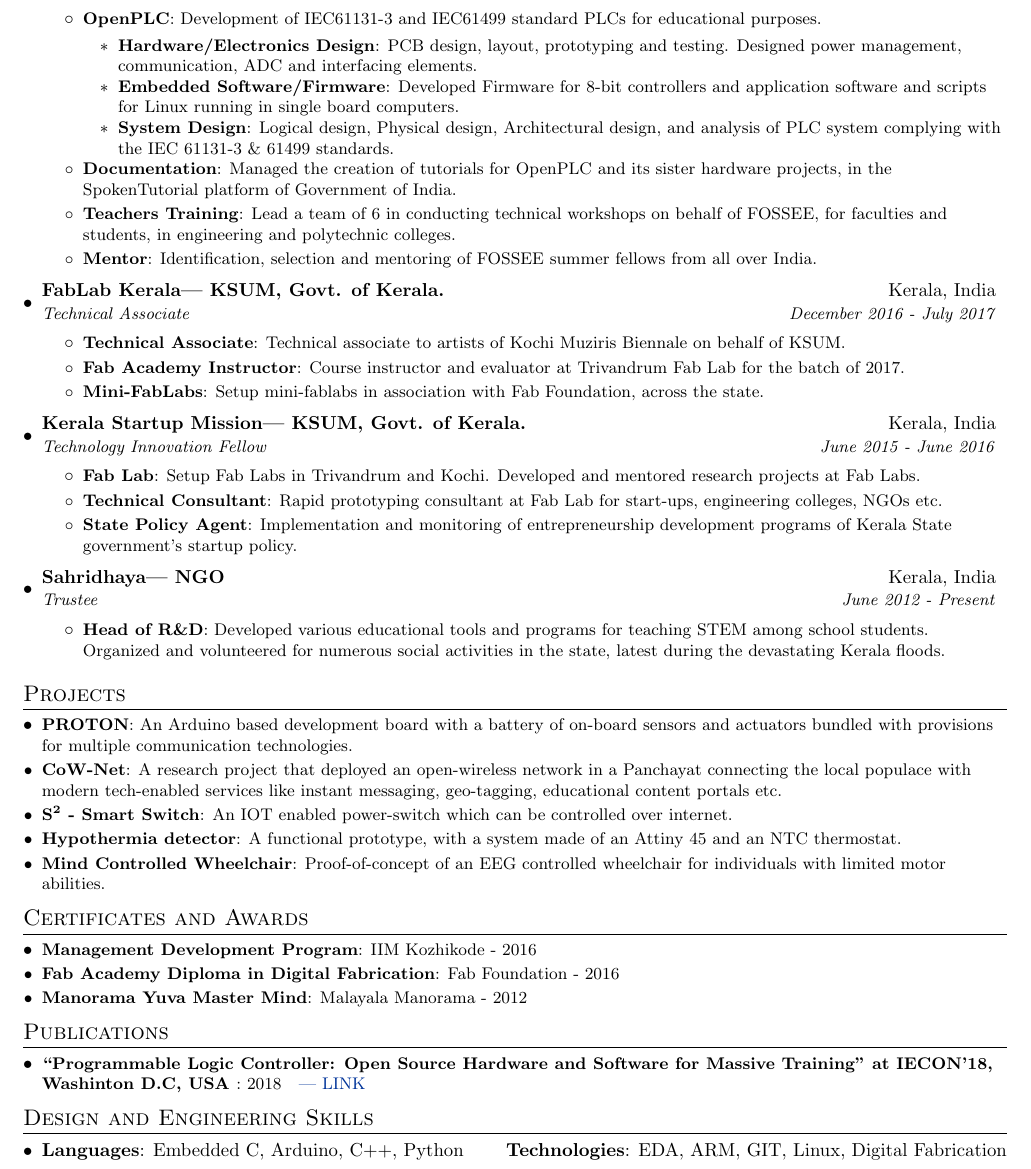
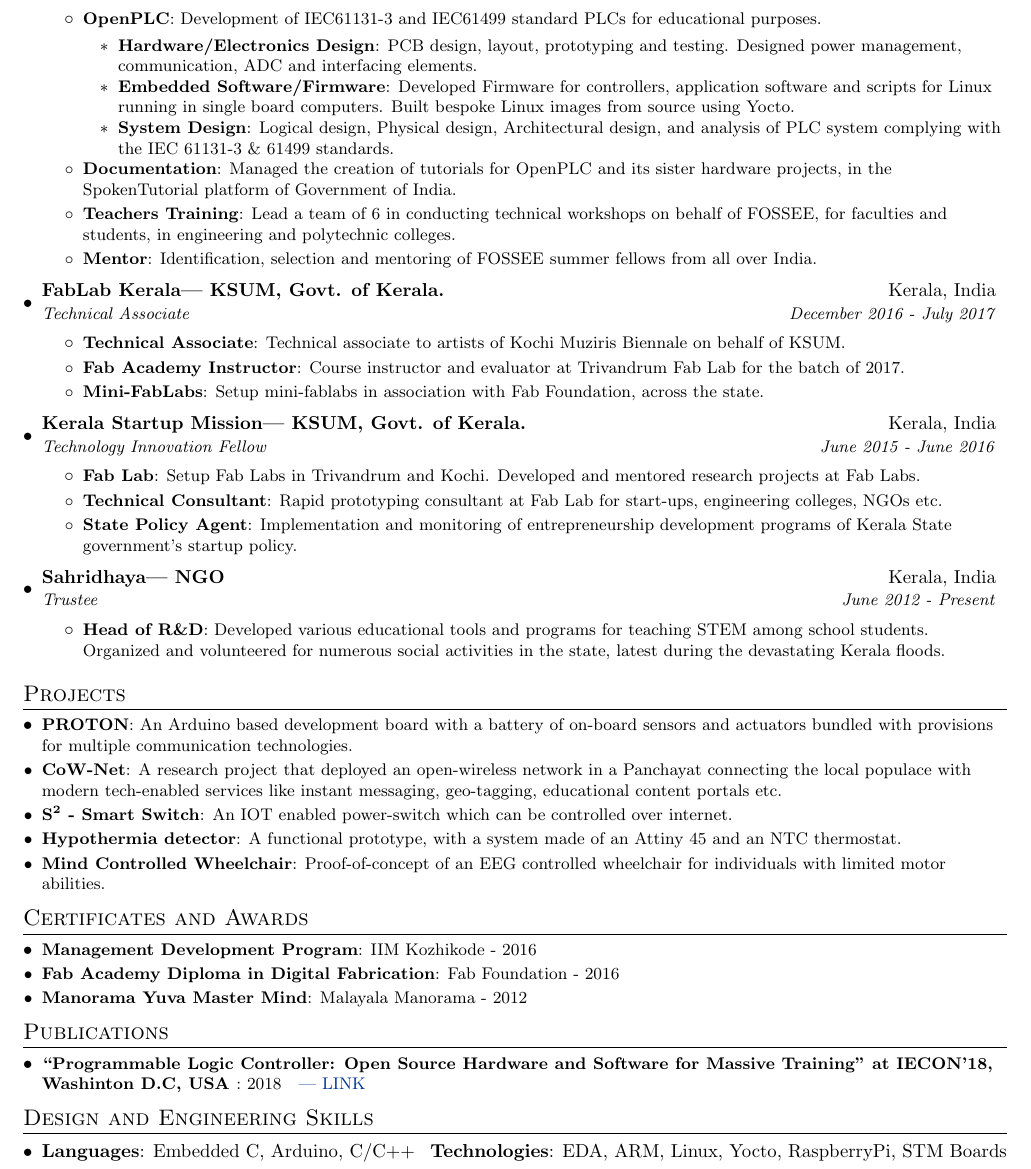
Before and after one commit to VishnuEaswaran/resume, a LaTeX CV (vishnuResume.tex): part of the page, cut so that both start at the same text. Compiled offline with pdfLaTeX.

Commit message:
[easwaran] Updated new skills-- Yocto and STM boards. Added a line describing custom 	   linux packaging in FOSSEE job description.

```diff
--- a/vishnuResume.tex
+++ b/vishnuResume.tex
@@ -107,7 +107,7 @@
 	          \resumeItem{Hardware/Electronics Design}
               {PCB design, layout, prototyping and testing. Designed power management, communication, ADC and interfacing elements.}
             \resumeItem{Embedded Software/Firmware}
-	            {Developed Firmware for 8-bit controllers and application software and scripts for Linux running in single board computers.}
+	            {Developed Firmware for controllers, application software and scripts for Linux running in single board computers. Built bespoke Linux images from source using Yocto.}
             \resumeItem{System Design}
               {Logical design, Physical design, Architectural design, and analysis of PLC system complying with the IEC 61131-3 \& 61499 standards.}
 	        \resumeItemListEnd
@@ -193,9 +193,9 @@
 \section{Design and Engineering Skills}
  \resumeSubHeadingListStart
    \item{
-     \textbf{Languages}{: Embedded C, Arduino, C++, Python}
+     \textbf{Languages}{: Embedded C, Arduino, C/C++}
      \hfill
-     \textbf{Technologies}{: EDA, ARM, GIT, Linux, Digital Fabrication}
+     \textbf{Technologies}{: EDA, ARM, Linux, Yocto, RaspberryPi, STM Boards}
    }
  \resumeSubHeadingListEnd
 
```
Also changed, not shown: vishnuResume.pdf.
